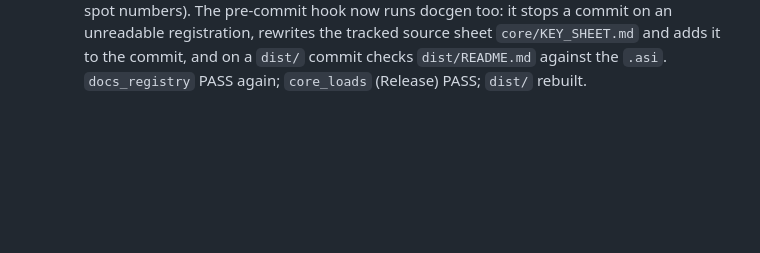
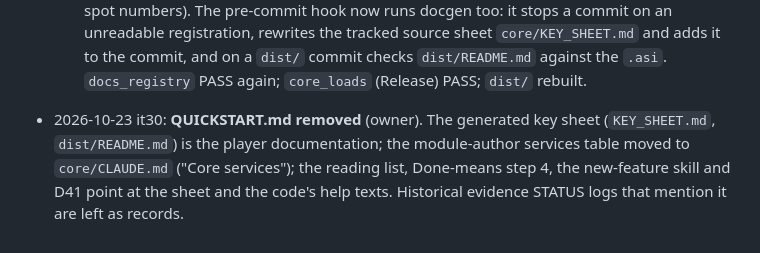
Before and after one commit to JacobPilawa/fdny-tas, a Markdown page: core/PROGRESS.md, the part around the change. Drawn GitHub-style; blank space fills up the shorter version.

Commit message:
PROGRESS it30: QUICKSTART.md removed
Co-Authored-By: Claude Opus 5.5 <noreply@anthropic.com>
Claude-Session: https://claude.ai/code/session_01TGMfeMFMxdjbAeLNM3rgY6

```diff
--- a/core/PROGRESS.md
+++ b/core/PROGRESS.md
@@ -845,3 +845,4 @@ Debug-only benchmarks in `src/bench.cpp` (`fd_bench_text`, `fd_bench_blit`, `fd_
   - **Tests:** new `docs_registry` (the Debug build's own registry vs docgen, all 23 variables / 30 commands / 4 aliases / 8 binds / 10 feature keys / 10 modules identical); docgen's error cases checked on a scratch copy of the source; `keys_default`, `vars_binds_persist`, `console_basic`, `window_alttab` PASS; `core_loads` PASS on Release. `freecam` failed once (player y moved 0.9 units during the 4 s pause) and passed on rerun; this change doesn't touch the pause path.
   - **Evidence:** `core/evidence/key_sheet/`.
   - **Follow-up (same day):** help texts reworded so every variable states its values (`0 = ...` on each on/off setting, ranges, defaults explained; `bind` lists the key names; `fd_spawns` the spot numbers). The pre-commit hook now runs docgen too: it stops a commit on an unreadable registration, rewrites the tracked source sheet `core/KEY_SHEET.md` and adds it to the commit, and on a `dist/` commit checks `dist/README.md` against the `.asi`. `docs_registry` PASS again; `core_loads` (Release) PASS; `dist/` rebuilt.
+- 2026-10-23 it30: **QUICKSTART.md removed** (owner). The generated key sheet (`KEY_SHEET.md`, `dist/README.md`) is the player documentation; the module-author services table moved to `core/CLAUDE.md` ("Core services"); the reading list, Done-means step 4, the new-feature skill and D41 point at the sheet and the code's help texts. Historical evidence STATUS logs that mention it are left as records.
```
